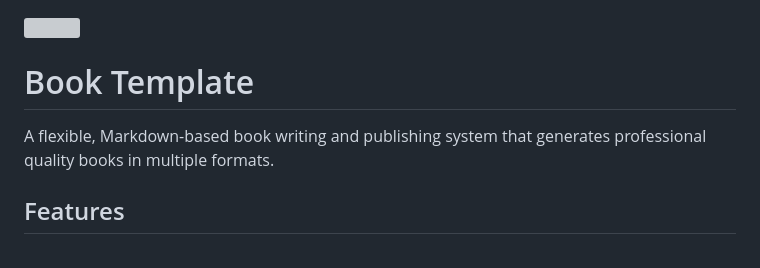
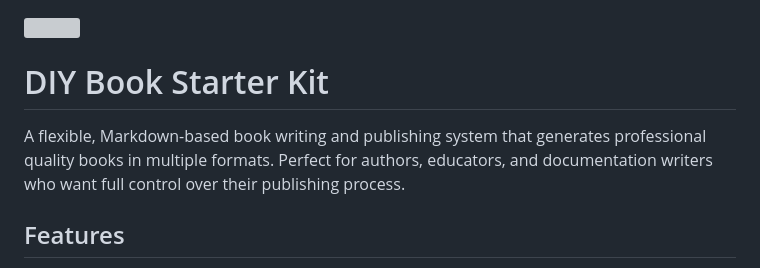
Before and after one commit to iksnae/book-template, a Markdown page: README.md, the part around the change. Rendered like a GitHub page; grey boxes are pictures that could not be loaded.

Commit message:
Update title to "DIY Book Starter Kit" and enhance description

```diff
--- a/README.md
+++ b/README.md
@@ -1,8 +1,8 @@
 ![](./art/image.jpg)
 
-# Book Template
+# DIY Book Starter Kit
 
-A flexible, Markdown-based book writing and publishing system that generates professional quality books in multiple formats.
+A flexible, Markdown-based book writing and publishing system that generates professional quality books in multiple formats. Perfect for authors, educators, and documentation writers who want full control over their publishing process.
 
 ## Features
 
```
